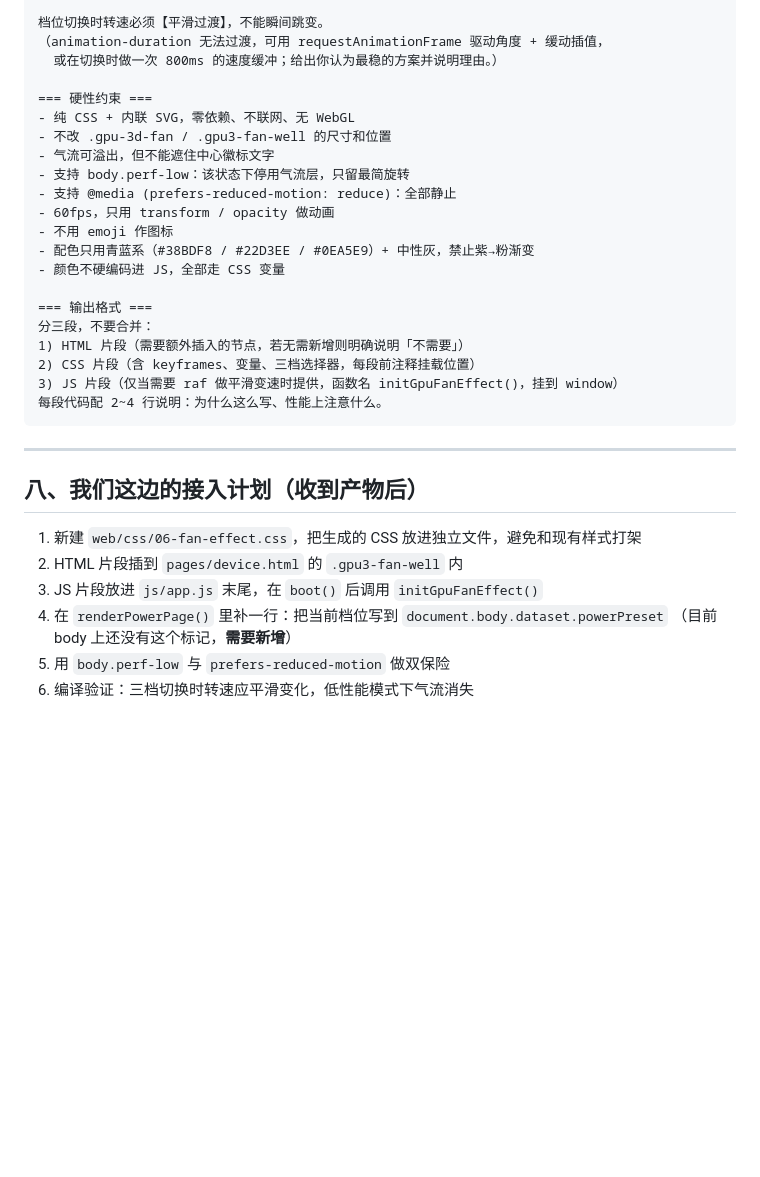
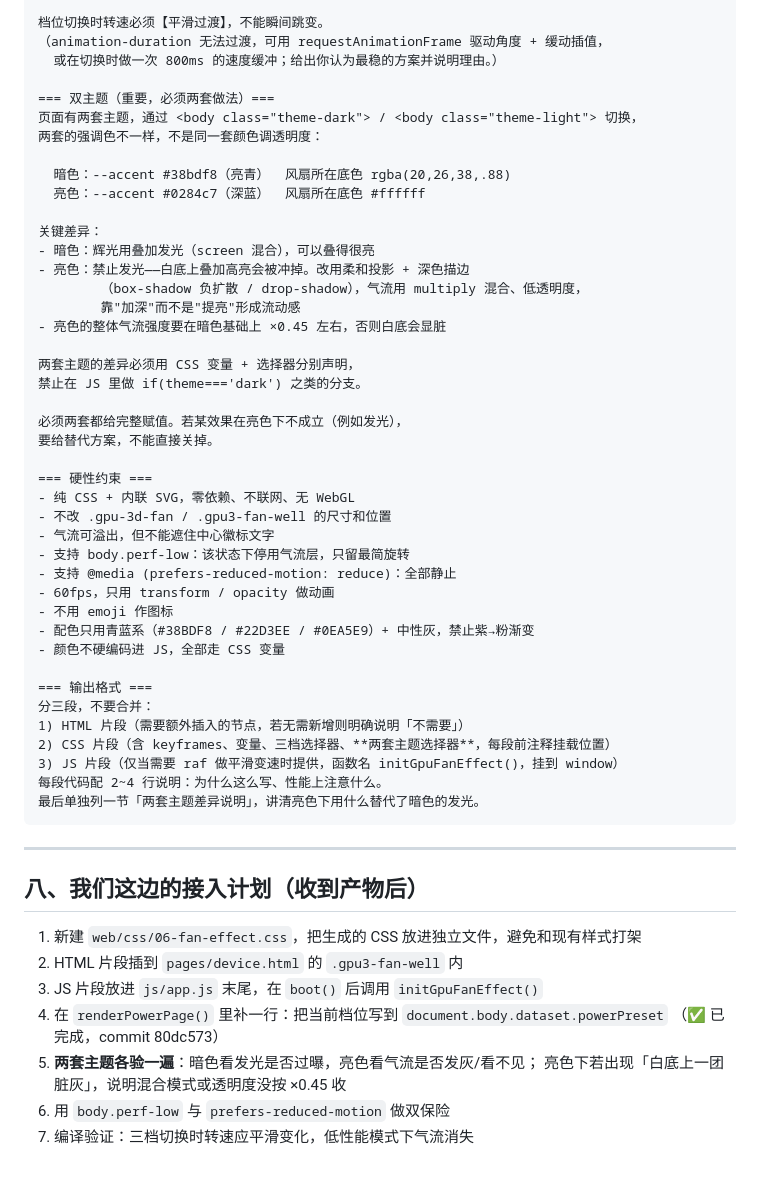
Before and after one commit to 1922708082/90HX-Studio, a Markdown page: build_source/docs/gpu-fan-effect-brief.md, the part around one of its changes. Rendered like a GitHub page; blank space fills up the shorter version.

````diff
--- a/build_source/docs/gpu-fan-effect-brief.md
+++ b/build_source/docs/gpu-fan-effect-brief.md
@@ -205,6 +255,26 @@ turbo    → 约 0.9s/圈，气流强、连续涡流，辉光强
 （animation-duration 无法过渡，可用 requestAnimationFrame 驱动角度 + 缓动插值，
   或在切换时做一次 800ms 的速度缓冲；给出你认为最稳的方案并说明理由。）
 
+=== 双主题（重要，必须两套做法）===
+页面有两套主题，通过 <body class="theme-dark"> / <body class="theme-light"> 切换，
+两套的强调色不一样，不是同一套颜色调透明度：
+
+  暗色：--accent #38bdf8（亮青）  风扇所在底色 rgba(20,26,38,.88)
+  亮色：--accent #0284c7（深蓝）  风扇所在底色 #ffffff
+
+关键差异：
+- 暗色：辉光用叠加发光（screen 混合），可以叠得很亮
+- 亮色：禁止发光——白底上叠加高亮会被冲掉。改用柔和投影 + 深色描边
+        （box-shadow 负扩散 / drop-shadow），气流用 multiply 混合、低透明度，
+        靠"加深"而不是"提亮"形成流动感
+- 亮色的整体气流强度要在暗色基础上 ×0.45 左右，否则白底会显脏
+
+两套主题的差异必须用 CSS 变量 + 选择器分别声明，
+禁止在 JS 里做 if(theme==='dark') 之类的分支。
+
+必须两套都给完整赋值。若某效果在亮色下不成立（例如发光），
+要给替代方案，不能直接关掉。
+
 === 硬性约束 ===
 - 纯 CSS + 内联 SVG，零依赖、不联网、无 WebGL
 - 不改 .gpu-3d-fan / .gpu3-fan-well 的尺寸和位置
@@ -219,9 +289,10 @@ turbo    → 约 0.9s/圈，气流强、连续涡流，辉光强
 === 输出格式 ===
 分三段，不要合并：
 1) HTML 片段（需要额外插入的节点，若无需新增则明确说明「不需要」）
-2) CSS 片段（含 keyframes、变量、三档选择器，每段前注释挂载位置）
+2) CSS 片段（含 keyframes、变量、三档选择器、**两套主题选择器**，每段前注释挂载位置）
 3) JS 片段（仅当需要 raf 做平滑变速时提供，函数名 initGpuFanEffect()，挂到 window）
 每段代码配 2~4 行说明：为什么这么写、性能上注意什么。
+最后单独列一节「两套主题差异说明」，讲清亮色下用什么替代了暗色的发光。
 ```
 
 ---
@@ -232,6 +303,8 @@ turbo    → 约 0.9s/圈，气流强、连续涡流，辉光强
 2. HTML 片段插到 `pages/device.html` 的 `.gpu3-fan-well` 内
 3. JS 片段放进 `js/app.js` 末尾，在 `boot()` 后调用 `initGpuFanEffect()`
 4. 在 `renderPowerPage()` 里补一行：把当前档位写到 `document.body.dataset.powerPreset`
-   （目前 body 上还没有这个标记，**需要新增**）
-5. 用 `body.perf-low` 与 `prefers-reduced-motion` 做双保险
-6. 编译验证：三档切换时转速应平滑变化，低性能模式下气流消失
+   （✅ 已完成，commit 80dc573）
+5. **两套主题各验一遍**：暗色看发光是否过曝，亮色看气流是否发灰/看不见；
+   亮色下若出现「白底上一团脏灰」，说明混合模式或透明度没按 ×0.45 收
+6. 用 `body.perf-low` 与 `prefers-reduced-motion` 做双保险
+7. 编译验证：三档切换时转速应平滑变化，低性能模式下气流消失
````
Also changed, not shown: other parts of build_source/docs/gpu-fan-effect-brief.md (+50 -0 lines).
